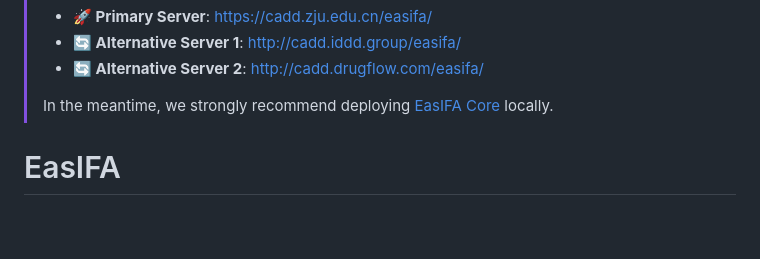
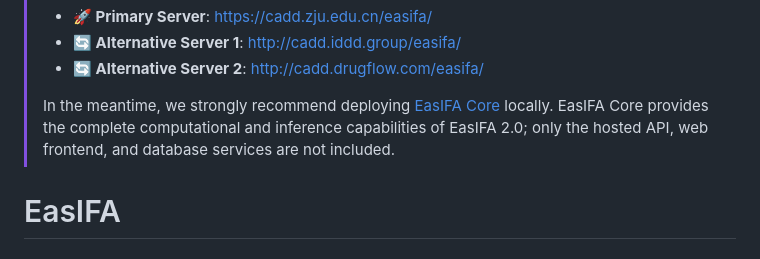
Before and after one commit to wangxr0526/EasIFA, a Markdown page: README.md, the part around the change. GitHub-like rendering; blank space fills up the shorter version.

Commit message:
update  notice

```diff
--- a/README.md
+++ b/README.md
@@ -12,7 +12,7 @@ It also introduces the new Database module and Agent tools, enabling more effici
 > - **🔄 Alternative Server 1**: [http://cadd.iddd.group/easifa/](http://cadd.iddd.group/easifa/)
 > - **🔄 Alternative Server 2**: [http://cadd.drugflow.com/easifa/](http://cadd.drugflow.com/easifa/)
 >
-> In the meantime, we strongly recommend deploying [EasIFA Core](https://github.com/wangxr0526/EasIFA2.0_Core) locally.
+> In the meantime, we strongly recommend deploying [EasIFA Core](https://github.com/wangxr0526/EasIFA2.0_Core) locally. EasIFA Core provides the complete computational and inference capabilities of EasIFA 2.0; only the hosted API, web frontend, and database services are not included.
 
 
 
```
